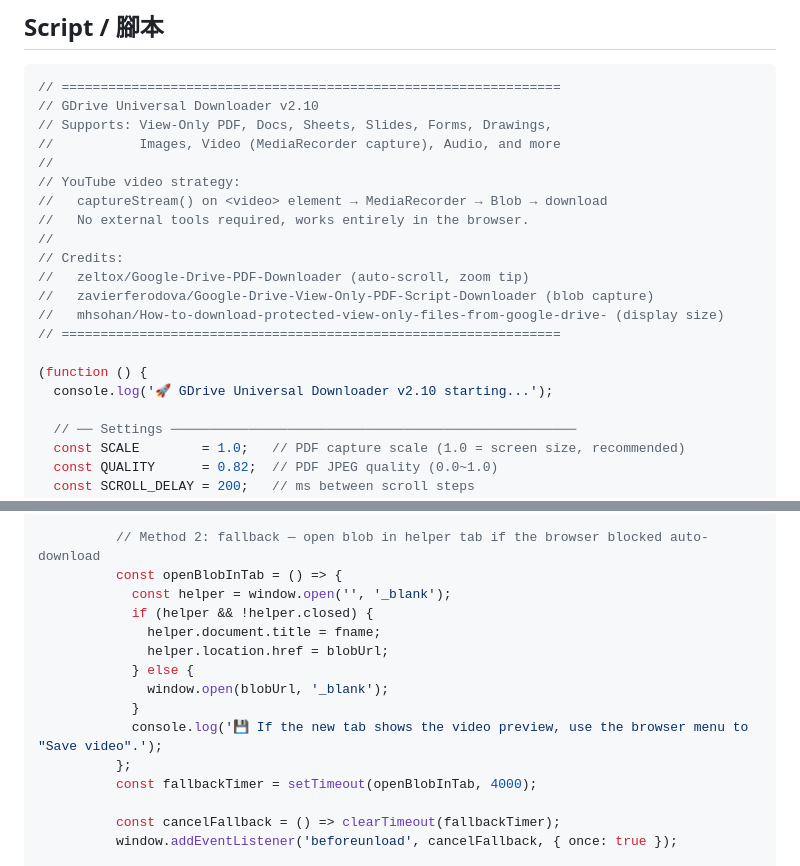
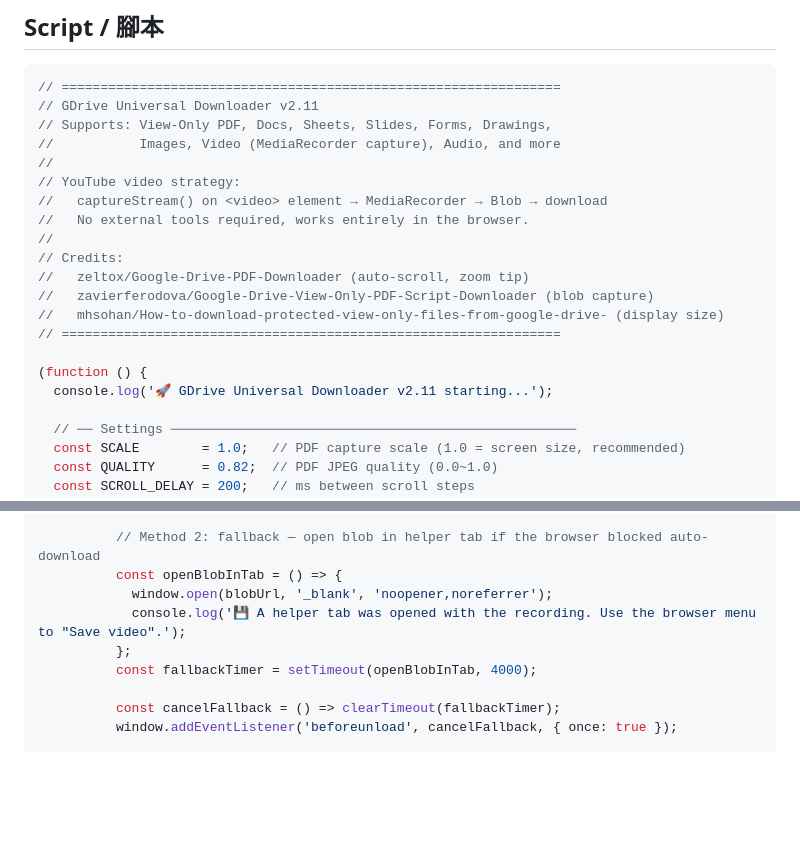
Before and after one commit to rudinyu/gdrive-universal-downloader, a Markdown page: README.md, 2 parts joined by grey strips. Rendered like a GitHub page; blank space fills up the shorter version.

Commit message:
Tweak helper tab for recordings

````diff
--- a/README.md
+++ b/README.md
@@ -246,7 +246,7 @@ Blob → 自動下載（.webm / .mp4）
 
 ```javascript
 // ================================================================
-// GDrive Universal Downloader v2.10
+// GDrive Universal Downloader v2.11
 // Supports: View-Only PDF, Docs, Sheets, Slides, Forms, Drawings,
 //           Images, Video (MediaRecorder capture), Audio, and more
 //
@@ -261,7 +261,7 @@ Blob → 自動下載（.webm / .mp4）
 // ================================================================
 
 (function () {
-  console.log('🚀 GDrive Universal Downloader v2.10 starting...');
+  console.log('🚀 GDrive Universal Downloader v2.11 starting...');
 
   // ── Settings ────────────────────────────────────────────────────
   const SCALE        = 1.0;   // PDF capture scale (1.0 = screen size, recommended)
@@ -649,14 +649,8 @@ Blob → 自動下載（.webm / .mp4）
 
           // Method 2: fallback — open blob in helper tab if the browser blocked auto-download
           const openBlobInTab = () => {
-            const helper = window.open('', '_blank');
-            if (helper && !helper.closed) {
-              helper.document.title = fname;
-              helper.location.href = blobUrl;
-            } else {
-              window.open(blobUrl, '_blank');
-            }
-            console.log('💾 If the new tab shows the video preview, use the browser menu to "Save video".');
+            window.open(blobUrl, '_blank', 'noopener,noreferrer');
+            console.log('💾 A helper tab was opened with the recording. Use the browser menu to "Save video".');
           };
           const fallbackTimer = setTimeout(openBlobInTab, 4000);
 
````
